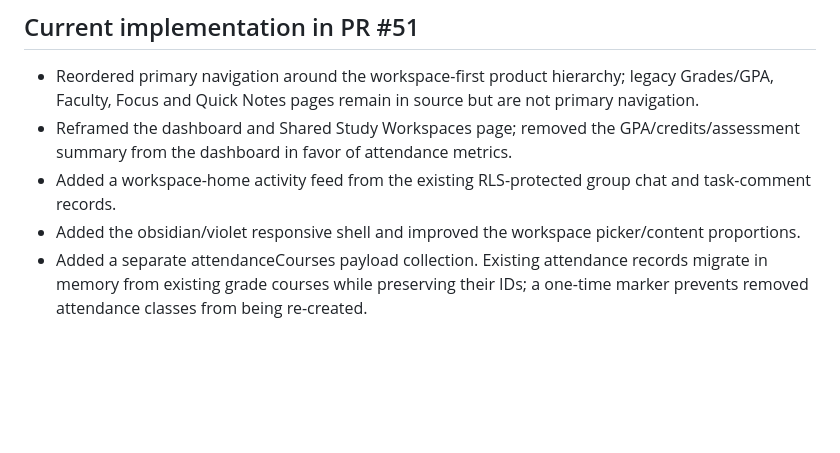
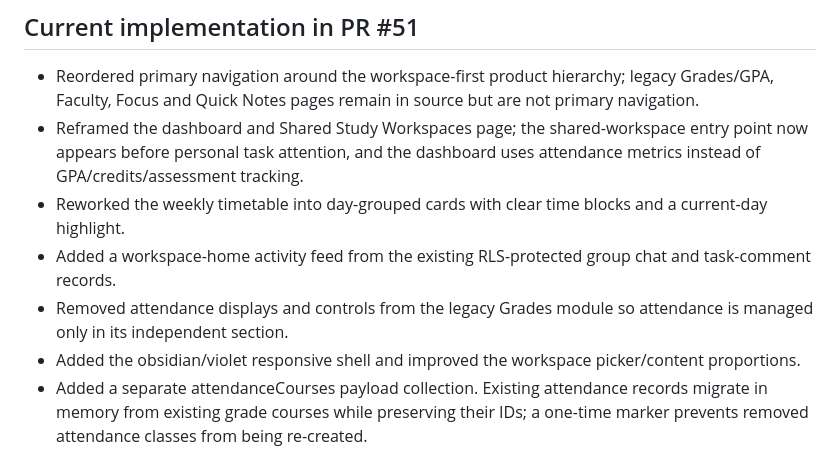
Before and after one commit to ahmdoutoforder/Activity-Manager, a Markdown page: docs/UNIPLANNER-WORKSPACE-FIRST-REDESIGN.md, the part around the change. Rendered like a GitHub page; blank space fills up the shorter version.

Commit message:
Record workspace-first dashboard and timetable progress

```diff
--- a/docs/UNIPLANNER-WORKSPACE-FIRST-REDESIGN.md
+++ b/docs/UNIPLANNER-WORKSPACE-FIRST-REDESIGN.md
@@ -25,8 +25,10 @@
 ## Current implementation in PR #51
 
 - Reordered primary navigation around the workspace-first product hierarchy; legacy Grades/GPA, Faculty, Focus and Quick Notes pages remain in source but are not primary navigation.
-- Reframed the dashboard and Shared Study Workspaces page; removed the GPA/credits/assessment summary from the dashboard in favor of attendance metrics.
+- Reframed the dashboard and Shared Study Workspaces page; the shared-workspace entry point now appears before personal task attention, and the dashboard uses attendance metrics instead of GPA/credits/assessment tracking.
+- Reworked the weekly timetable into day-grouped cards with clear time blocks and a current-day highlight.
 - Added a workspace-home activity feed from the existing RLS-protected group chat and task-comment records.
+- Removed attendance displays and controls from the legacy Grades module so attendance is managed only in its independent section.
 - Added the obsidian/violet responsive shell and improved the workspace picker/content proportions.
 - Added a separate attendanceCourses payload collection. Existing attendance records migrate in memory from existing grade courses while preserving their IDs; a one-time marker prevents removed attendance classes from being re-created.
 - Added separate Lecture and Lab types, and an attendance snapshot on the dashboard.
```
